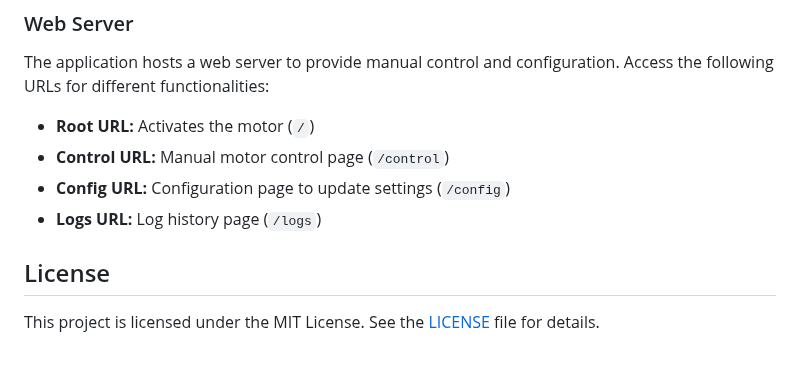
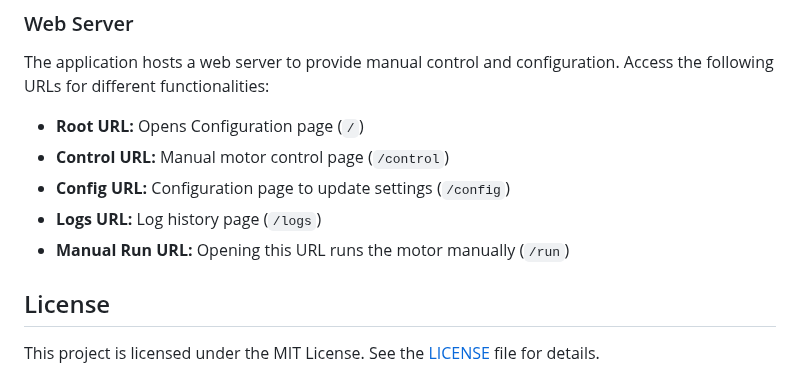
Before and after one commit to t0nyz0/Bambu-Poop-Conveyor-ESP32, a Markdown page: README.md, the part around the change. Rendered like a GitHub page.

```diff
--- a/README.md
+++ b/README.md
@@ -114,10 +114,11 @@ int dutyCycle = 220;
 
 The application hosts a web server to provide manual control and configuration. Access the following URLs for different functionalities:
 
-- **Root URL:** Activates the motor (`/`)
+- **Root URL:** Opens Configuration page (`/`)
 - **Control URL:** Manual motor control page (`/control`)
 - **Config URL:** Configuration page to update settings (`/config`)
 - **Logs URL:** Log history page (`/logs`)
+- **Manual Run URL:** Opening this URL runs the motor manually (`/run`)
 
 
 
```
